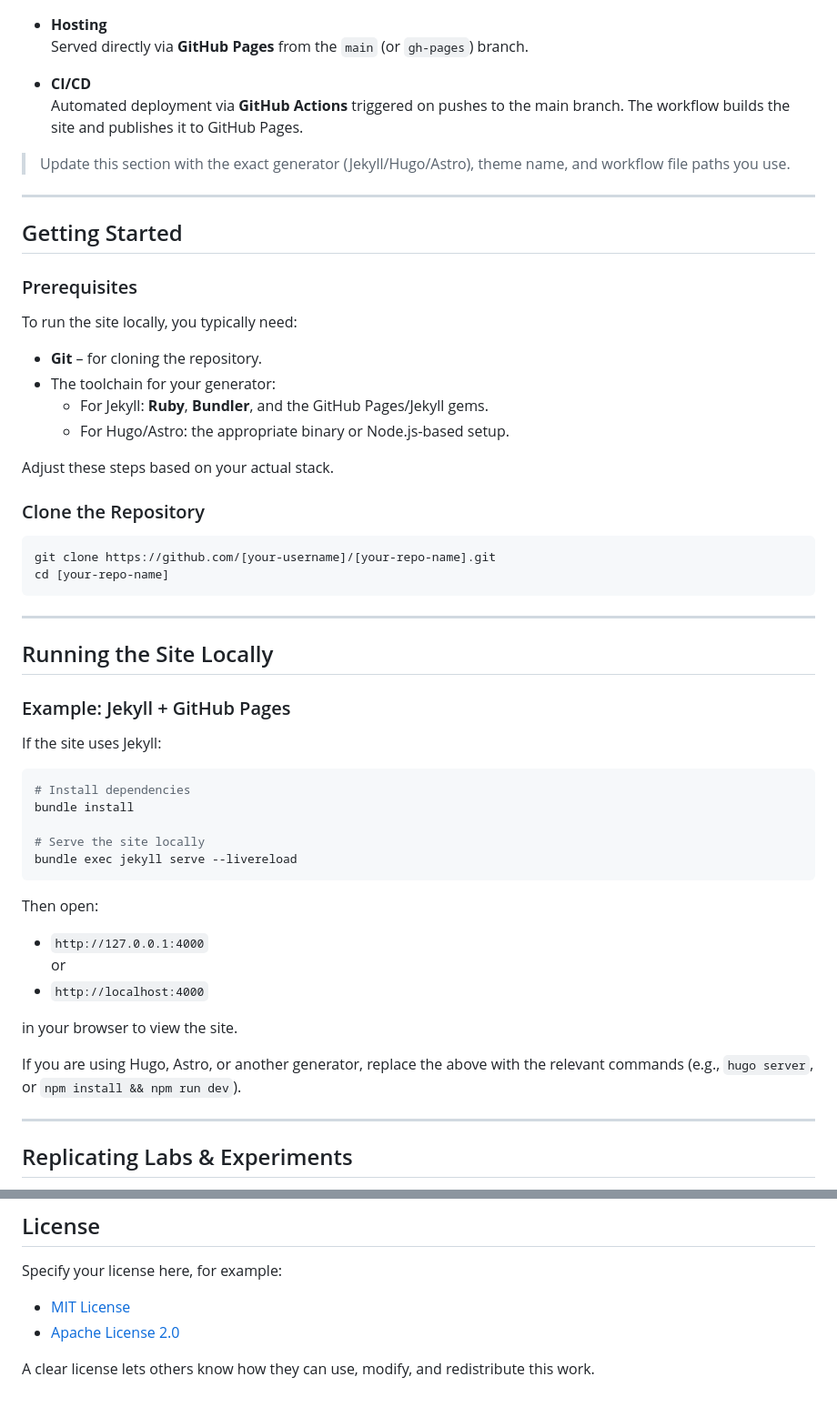
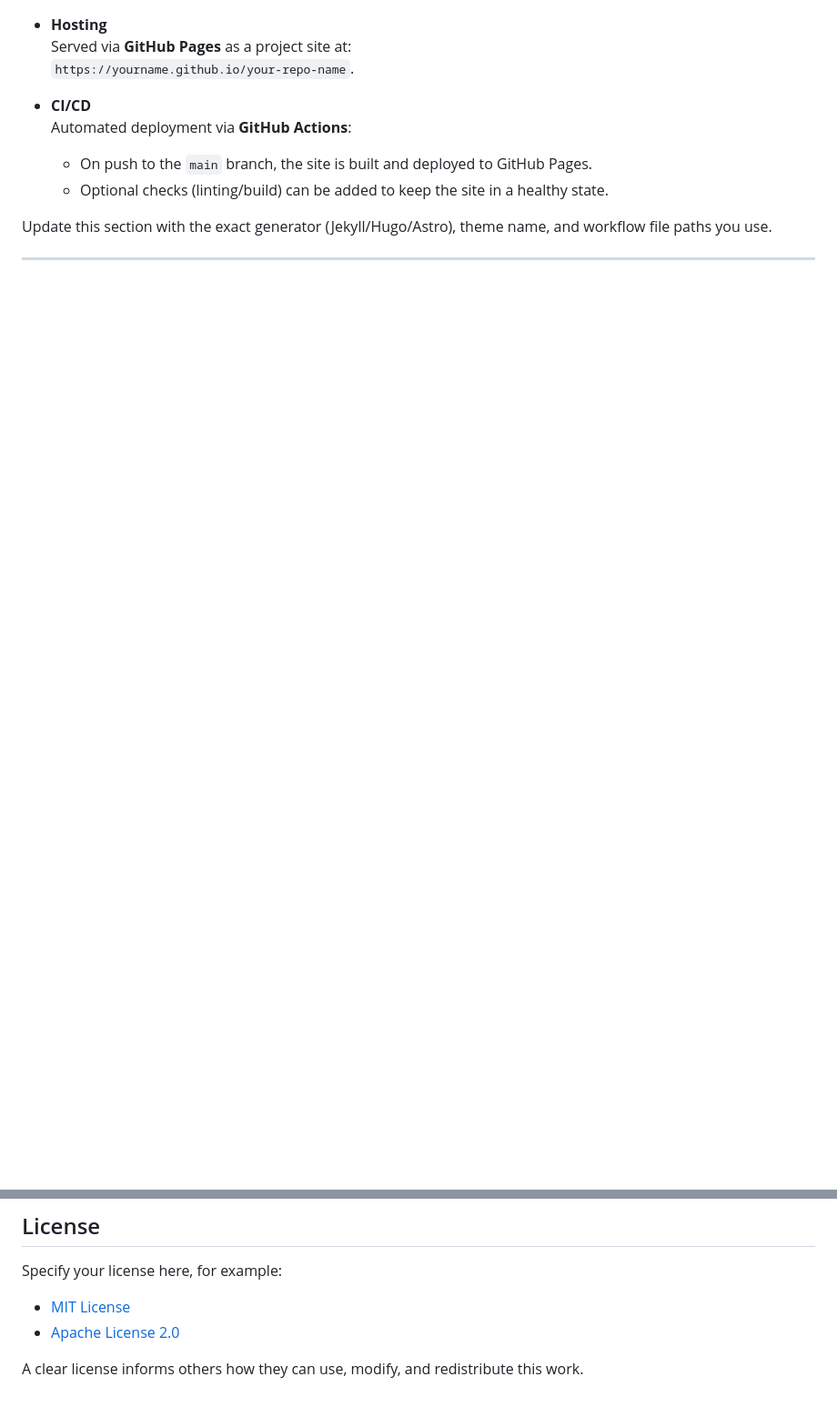
Before and after one commit to bhattacharyaananya/Journal, a Markdown page: README.md, 2 parts joined by grey strips. Shown at 91% size. Drawn GitHub-style; blank space fills up the shorter version.

````diff
--- a/README.md
+++ b/README.md
@@ -74,61 +76,14 @@ This journal is built as a **static site**, optimized for fast, distraction-free
 
 - **Hosting**
-  Served directly via **GitHub Pages** from the `main` (or `gh-pages`) branch.
+  Served via **GitHub Pages** as a project site at:
+  `https://yourname.github.io/your-repo-name`.
 
 - **CI/CD**
-  Automated deployment via **GitHub Actions** triggered on pushes to the main branch. The workflow builds the site and publishes it to GitHub Pages.
+  Automated deployment via **GitHub Actions**:
+  - On push to the `main` branch, the site is built and deployed to GitHub Pages.
+  - Optional checks (linting/build) can be added to keep the site in a healthy state.
 
-> Update this section with the exact generator (Jekyll/Hugo/Astro), theme name, and workflow file paths you use.
+Update this section with the exact generator (Jekyll/Hugo/Astro), theme name, and workflow file paths you use.
 
 ---
 
-## Getting Started
-
-### Prerequisites
-
-To run the site locally, you typically need:
-
-- **Git** – for cloning the repository.
-- The toolchain for your generator:
-  - For Jekyll: **Ruby**, **Bundler**, and the GitHub Pages/Jekyll gems.
-  - For Hugo/Astro: the appropriate binary or Node.js-based setup.
-
-Adjust these steps based on your actual stack.
-
-### Clone the Repository
-
-```bash
-git clone https://github.com/[your-username]/[your-repo-name].git
-cd [your-repo-name]
-```
-
----
-
-## Running the Site Locally
-
-### Example: Jekyll + GitHub Pages
-
-If the site uses Jekyll:
-
-```bash
-# Install dependencies
-bundle install
-
-# Serve the site locally
-bundle exec jekyll serve --livereload
-```
-
-Then open:
-
-- `http://127.0.0.1:4000`
-  or
-- `http://localhost:4000`
-
-in your browser to view the site.
-
-If you are using Hugo, Astro, or another generator, replace the above with the relevant commands (e.g., `hugo server`, or `npm install && npm run dev`).
-
----
-
-## Replicating Labs & Experiments
-
@@ -213,4 +138,4 @@ Specify your license here, for example:
 - [MIT License](https://opensource.org/licenses/MIT)
 - [Apache License 2.0](https://www.apache.org/licenses/LICENSE-2.0)
 
-A clear license lets others know how they can use, modify, and redistribute this work.
+A clear license informs others how they can use, modify, and redistribute this work.
````
Also changed, not shown: other parts of README.md (+23 -51 lines).
